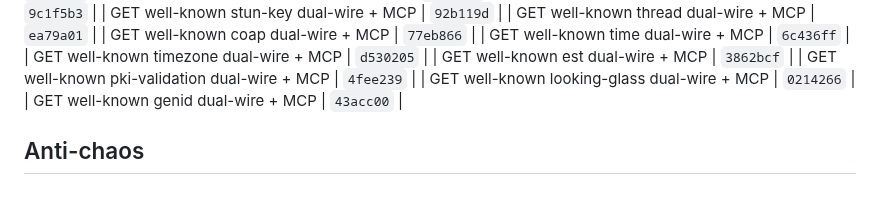
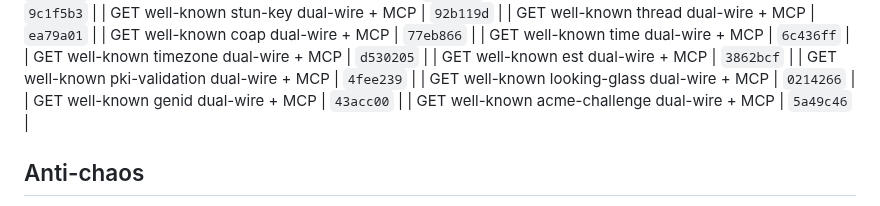
Before and after one commit to Abyss-c0re/nanobot, a Markdown page: docs/ops/NANOBOT_FOCUS_LOOP.md, the part around the change. Drawn GitHub-style.

Commit message:
docs(ops): pin acme-challenge residual SHA

```diff
--- a/docs/ops/NANOBOT_FOCUS_LOOP.md
+++ b/docs/ops/NANOBOT_FOCUS_LOOP.md
@@ -230,6 +230,7 @@ cd ~/Dev/AI/nanobot
 | GET well-known pki-validation dual-wire + MCP | `4fee239`  |
 | GET well-known looking-glass dual-wire + MCP | `0214266`  |
 | GET well-known genid dual-wire + MCP | `43acc00`  |
+| GET well-known acme-challenge dual-wire + MCP | `5a49c46`  |
 ## Anti-chaos
 
 - One product bite per cycle
```
